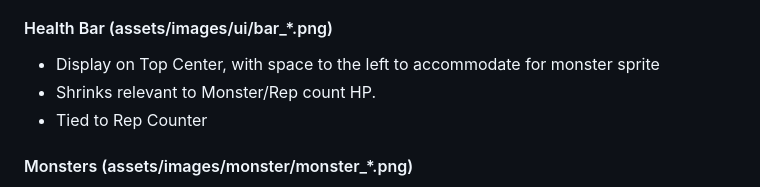
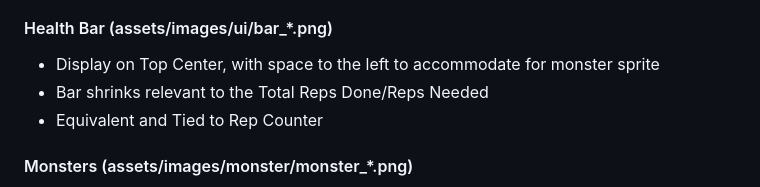
Before and after one commit to wukinnin/fitfusion, a Markdown page: docs/GAMEPLAY.md, the part around the change. Drawn GitHub-style.

Commit message:
Minor fix docs

```diff
--- a/docs/GAMEPLAY.md
+++ b/docs/GAMEPLAY.md
@@ -123,8 +123,8 @@ Formula: `repsRequired(round) = round + 1`
 
 #### Health Bar (assets/images/ui/bar_*.png)
 - Display on Top Center, with space to the left to accommodate for monster sprite
-- Shrinks relevant to Monster/Rep count HP.
-- Tied to Rep Counter
+- Bar shrinks relevant to the Total Reps Done/Reps Needed
+- Equivalent and Tied to Rep Counter
 
 #### Monsters (assets/images/monster/monster_*.png)
 - Displayed on the upper left corner.
```
